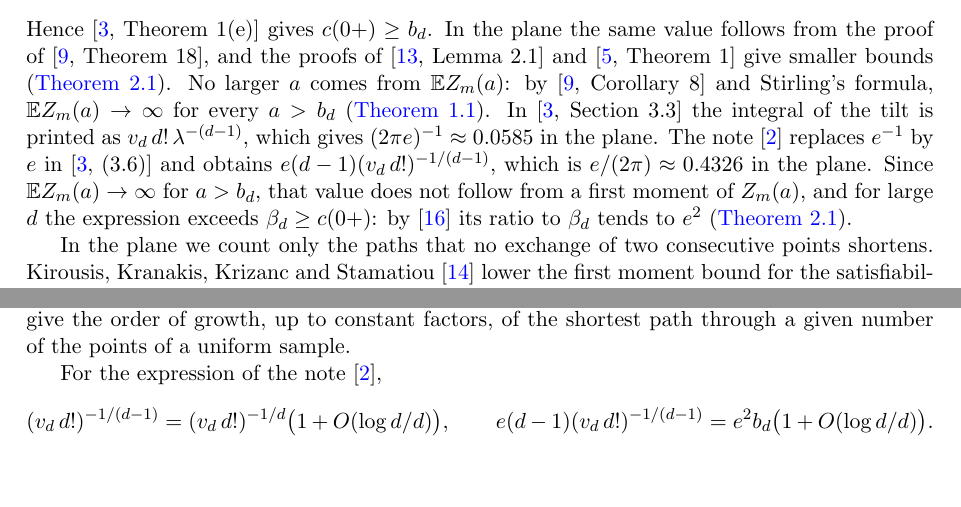
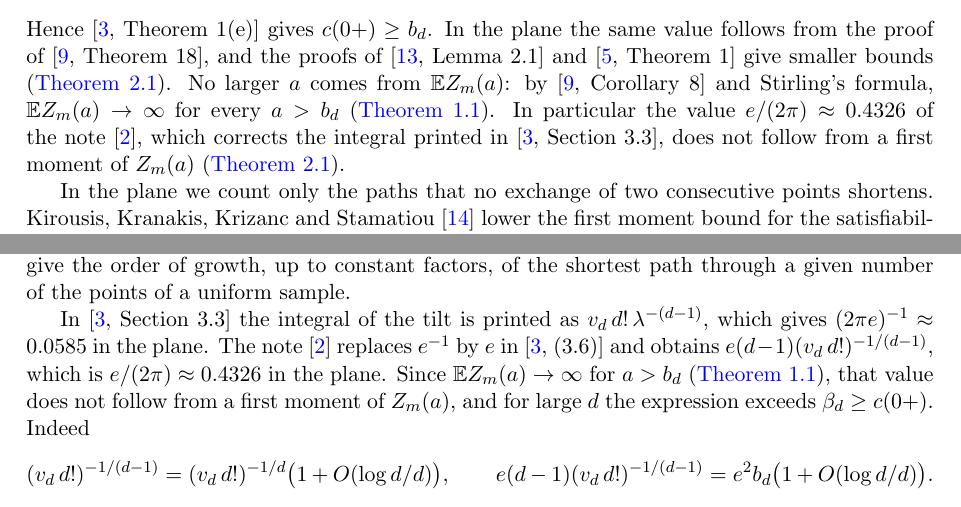
Before and after one commit to yspennstate/sparse-tsp-constant-lower-bound, a LaTeX paper (main.tex): two parts of pages 2 and 4 of 11, joined at a grey line, cut so that both start at the same text, the shorter picture padded with empty space. Compiled offline with pdfLaTeX.

Commit message:
State the note's value once, README in line with the abstract
Co-Authored-By: Claude Opus 5.5 <noreply@anthropic.com>

```diff
--- a/main.tex
+++ b/main.tex
@@ -90,12 +90,9 @@ b_d=\frac de\,(v_d\,d!)^{-1/d},\qquad b_2=\frac{\sqrt{2/\pi}}{e}=0.29352\dots,\q
 Hence \cite[Theorem~1(e)]{AK} gives $c(0+)\ge b_d$. In the plane the same value follows from the proof of
 \cite[Theorem~18]{Carlsson}, and the proofs of \cite[Lemma~2.1]{GM} and \cite[Theorem~1]{ADHT} give smaller bounds
 (\Cref{rem:known}). No larger $a$ comes from $\E Z_m(a)$: by \cite[Corollary~8]{Carlsson} and Stirling's formula,
-$\E Z_m(a)\to\infty$ for every $a>b_d$ (\Cref{thm:first}). In \cite[Section~3.3]{AK} the integral of the tilt is
-printed as $v_d\,d!\,\lambda^{-(d-1)}$, which gives $(2\pi e)^{-1}\approx 0.0585$ in the plane. The note \cite{Anote}
-replaces $e^{-1}$ by $e$ in \cite[(3.6)]{AK} and obtains $e(d-1)(v_d\,d!)^{-1/(d-1)}$, which is
-$e/(2\pi)\approx 0.4326$ in the plane. Since $\E Z_m(a)\to\infty$ for $a>b_d$, that value does not follow from a first
-moment of $Z_m(a)$, and for large $d$ the expression exceeds $\beta_d\ge c(0+)$: by \cite{Rhee} its ratio to $\beta_d$
-tends to $e^2$ (\Cref{rem:known}).
+$\E Z_m(a)\to\infty$ for every $a>b_d$ (\Cref{thm:first}). In particular the value $e/(2\pi)\approx 0.4326$ of the note
+\cite{Anote}, which corrects the integral printed in \cite[Section~3.3]{AK}, does not follow from a first moment of
+$Z_m(a)$ (\Cref{rem:known}).
 
 In the plane we count only the paths that no exchange of two consecutive points shortens. Kirousis, Kranakis,
 Krizanc and Stamatiou \cite{KKKS} lower the first moment bound for the satisfiability threshold of random $3$-SAT in
@@ -189,7 +186,11 @@ dimension, $(2\pi e)^{-1/2}\approx0.2420$ in the plane. Verges \cite{Verges} stu
 deviations for the same model, and Blanchard, Jacquillat and Jaillet \cite{BJJ} give the order of growth, up to
 constant factors, of the shortest path through a given number of the points of a uniform sample.
 
-For the expression of the note \cite{Anote},
+In \cite[Section~3.3]{AK} the integral of the tilt is printed as $v_d\,d!\,\lambda^{-(d-1)}$, which gives
+$(2\pi e)^{-1}\approx 0.0585$ in the plane. The note \cite{Anote} replaces $e^{-1}$ by $e$ in \cite[(3.6)]{AK} and
+obtains $e(d-1)(v_d\,d!)^{-1/(d-1)}$, which is $e/(2\pi)\approx 0.4326$ in the plane. Since $\E Z_m(a)\to\infty$ for
+$a>b_d$ (\Cref{thm:first}), that value does not follow from a first moment of $Z_m(a)$, and for large $d$ the
+expression exceeds $\beta_d\ge c(0+)$. Indeed
 \[
 (v_d\,d!)^{-1/(d-1)}=(v_d\,d!)^{-1/d}\bigl(1+O(\log d/d)\bigr),\qquad
 e(d-1)(v_d\,d!)^{-1/(d-1)}=e^2b_d\bigl(1+O(\log d/d)\bigr).
```
Also changed, not shown: README.md, main.pdf, main.tex (2 more changed lines).
